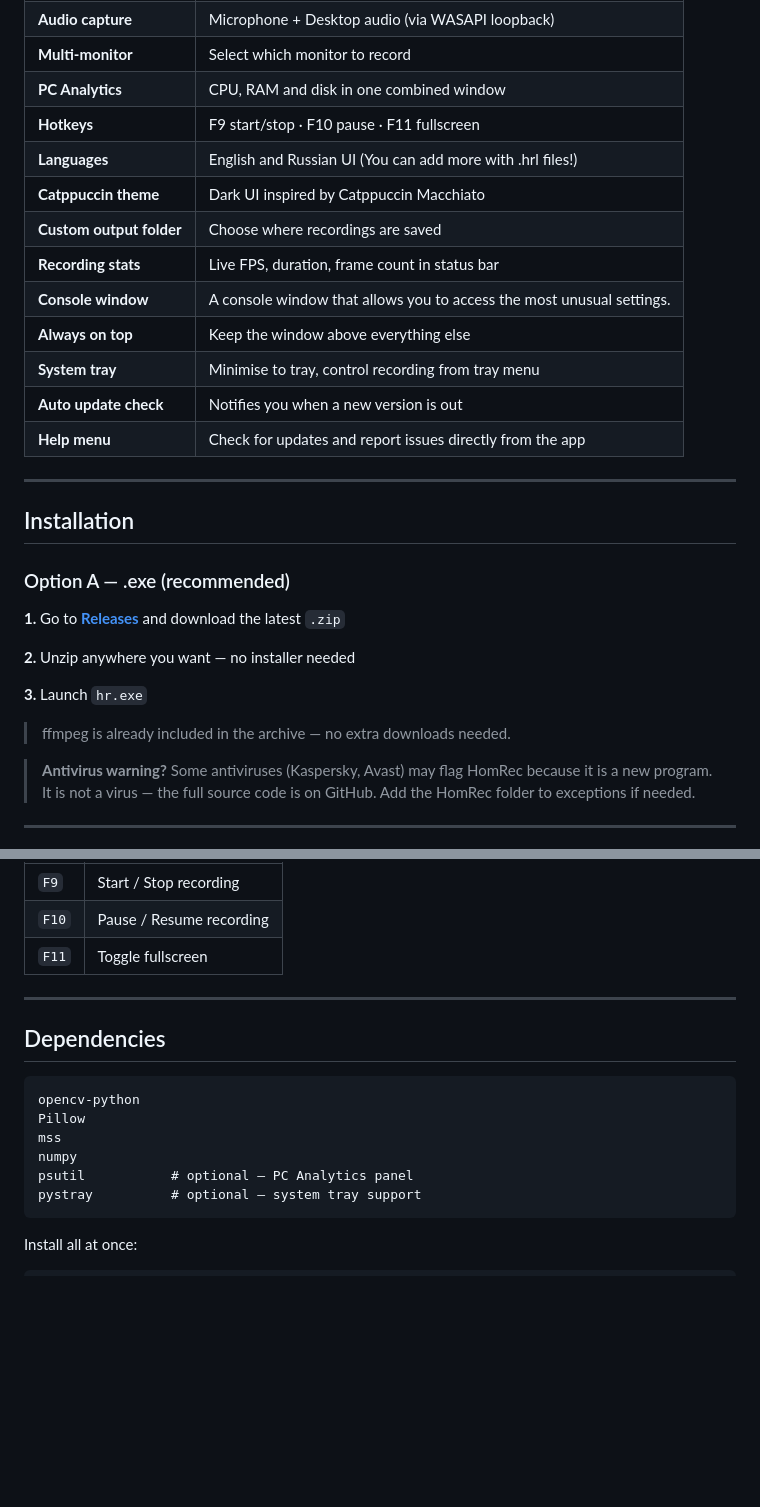
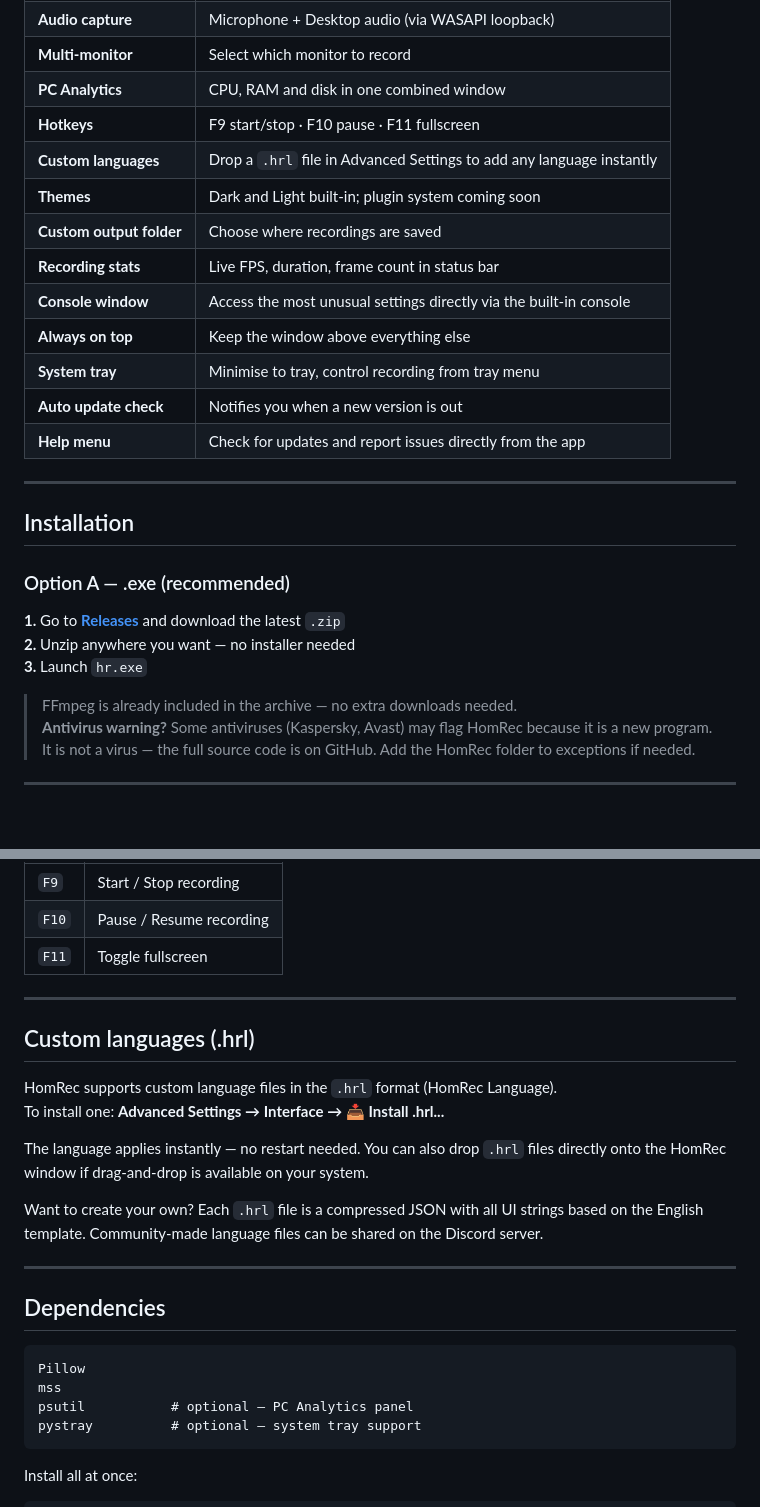
Before and after one commit to homaaio/HomRec, a Markdown page: README.md, 2 parts joined by grey strips. Drawn GitHub-style; blank space fills up the shorter version.

````diff
--- a/README.md
+++ b/README.md
@@ -25,11 +25,11 @@ Written from the ground up to use the minimum possible CPU and RAM. No fancy eff
 | **Multi-monitor** | Select which monitor to record |
 | **PC Analytics** | CPU, RAM and disk in one combined window |
 | **Hotkeys** | F9 start/stop · F10 pause · F11 fullscreen |
-| **Languages** | English and Russian UI (You can add more with .hrl files!) |
-| **Catppuccin theme** | Dark UI inspired by Catppuccin Macchiato |
+| **Custom languages** | Drop a `.hrl` file in Advanced Settings to add any language instantly |
+| **Themes** | Dark and Light built-in; plugin system coming soon |
 | **Custom output folder** | Choose where recordings are saved |
 | **Recording stats** | Live FPS, duration, frame count in status bar |
-| **Console window** | A console window that allows you to access the most unusual settings. |
+| **Console window** | Access the most unusual settings directly via the built-in console |
 | **Always on top** | Keep the window above everything else |
 | **System tray** | Minimise to tray, control recording from tray menu |
 | **Auto update check** | Notifies you when a new version is out |
@@ -42,13 +42,10 @@ Written from the ground up to use the minimum possible CPU and RAM. No fancy eff
 ### Option A — .exe (recommended)
 
 **1.** Go to [**Releases**](https://github.com/homaaio/homrec/releases) and download the latest `.zip`
-
 **2.** Unzip anywhere you want — no installer needed
-
 **3.** Launch `hr.exe`
 
-> ffmpeg is already included in the archive — no extra downloads needed.
-
+> FFmpeg is already included in the archive — no extra downloads needed.
 > **Antivirus warning?** Some antiviruses (Kaspersky, Avast) may flag HomRec because it is a new program. It is not a virus — the full source code is on GitHub. Add the HomRec folder to exceptions if needed.
 
 ---
@@ -89,13 +85,22 @@ python homrec.py
 
 ---
 
+## Custom languages (.hrl)
+
+HomRec supports custom language files in the `.hrl` format (HomRec Language).
+To install one: **Advanced Settings → Interface → 📥 Install .hrl...**
+
+The language applies instantly — no restart needed. You can also drop `.hrl` files directly onto the HomRec window if drag-and-drop is available on your system.
+
+Want to create your own? Each `.hrl` file is a compressed JSON with all UI strings based on the English template. Community-made language files can be shared on the Discord server.
+
+---
+
 ## Dependencies
 
 ```
-opencv-python
 Pillow
 mss
-numpy
 psutil           # optional — PC Analytics panel
 pystray          # optional — system tray support
 ```
````
Also changed, not shown: other parts of README.md (+0 -1 lines).
